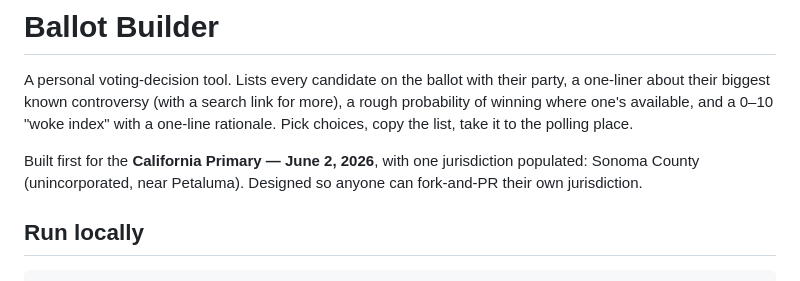
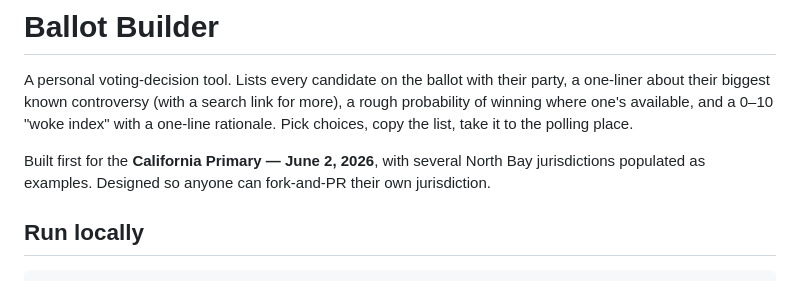
Before and after one commit to jsorchik/ballot, a Markdown page: README.md, the part around the change. Drawn GitHub-style.

Commit message:
Generalize README intro line — North Bay examples, not Petaluma specifically
Co-Authored-By: Claude Opus 4.7 (1M context) <noreply@anthropic.com>

```diff
--- a/README.md
+++ b/README.md
@@ -6,9 +6,9 @@ search link for more), a rough probability of winning where one's
 available, and a 0–10 "woke index" with a one-line rationale. Pick
 choices, copy the list, take it to the polling place.
 
-Built first for the **California Primary — June 2, 2026**, with one
-jurisdiction populated: Sonoma County (unincorporated, near Petaluma).
-Designed so anyone can fork-and-PR their own jurisdiction.
+Built first for the **California Primary — June 2, 2026**, with several
+North Bay jurisdictions populated as examples. Designed so anyone can
+fork-and-PR their own jurisdiction.
 
 ## Run locally
 
```
